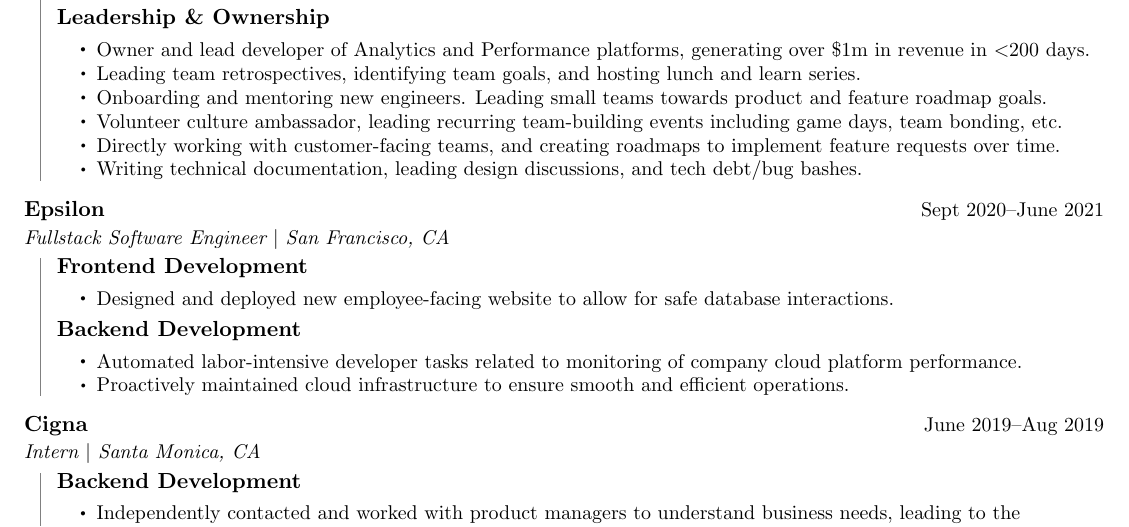
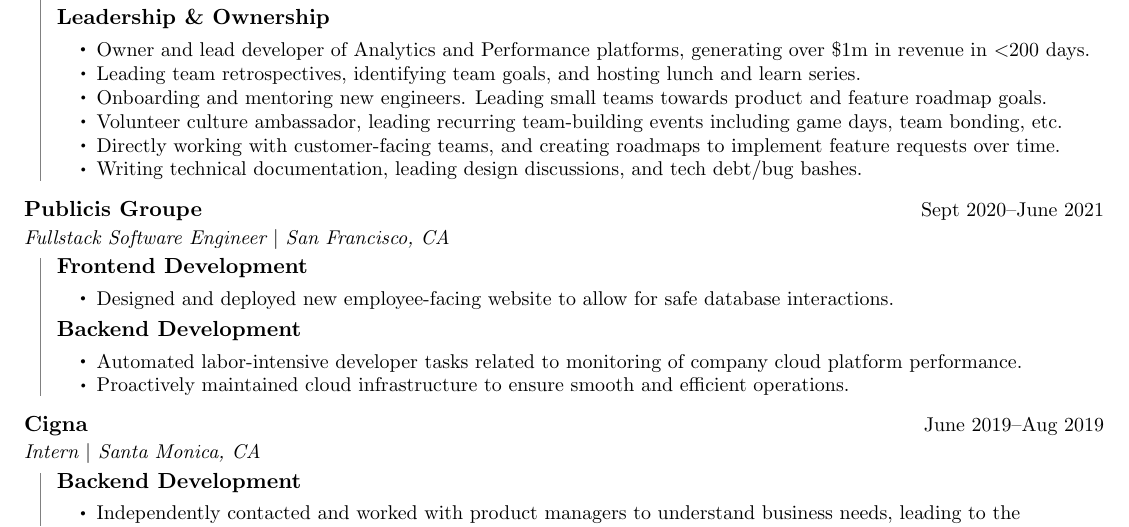
Before and after one commit to cscott20/Resume, a LaTeX document (Charlie_Scott.tex): part of the page, cut so that both start at the same text. Compiled offline with pdfLaTeX.

Commit message:
updated company name

```diff
--- a/Charlie_Scott.tex
+++ b/Charlie_Scott.tex
@@ -195,7 +195,7 @@
             \end{SubHeadingList}
 
 
-        \Heading{Epsilon}[https://www.epsilon.com/us]{Sept 2020--June 2021}{Fullstack Software Engineer $|$ San Francisco, CA}
+        \Heading{Publicis Groupe}[https://www.publicisgroupe.com]{Sept 2020--June 2021}{Fullstack Software Engineer $|$ San Francisco, CA}
             \begin{SubHeadingList}
 
                 \SubHeading{Frontend Development}
```
Also changed, not shown: Charlie_Scott.pdf, Charlie_Scott.tex (2 more changed lines).
